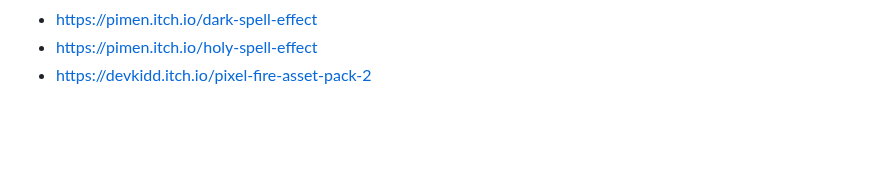
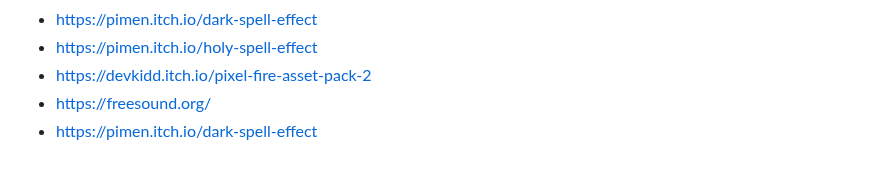
Before and after one commit to YanathornBoonlue/projectgame2d, a Markdown page: README.md, the part around the change. Drawn GitHub-style; blank space fills up the shorter version.

Commit message:
Update README Commit_22

```diff
--- a/README.md
+++ b/README.md
@@ -103,3 +103,5 @@ Sprite ก้อนอิฐ มาจาก
 - https://pimen.itch.io/dark-spell-effect
 - https://pimen.itch.io/holy-spell-effect
 - https://devkidd.itch.io/pixel-fire-asset-pack-2
+- https://freesound.org/
+- https://pimen.itch.io/dark-spell-effect
```
